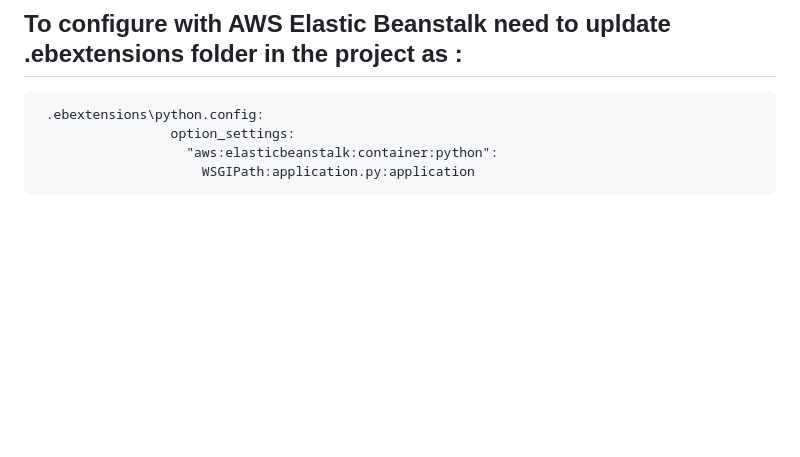
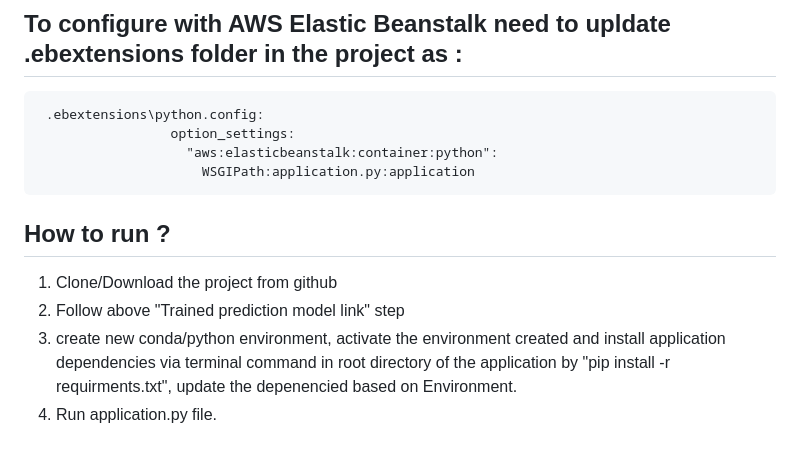
Before and after one commit to Niraj2020/cotton-disease-detection, a Markdown page: README.md, the part around the change. Rendered like a GitHub page; blank space fills up the shorter version.

```diff
--- a/README.md
+++ b/README.md
@@ -70,3 +70,9 @@ we used ImageDataGenerator Module of the Keras Image Preprocessing Library.This
                      option_settings:
                        "aws:elasticbeanstalk:container:python":
                          WSGIPath:application.py:application
+
+## How to run ?
+1. Clone/Download the project from github
+2. Follow above "Trained prediction model link" step
+3. create new conda/python environment, activate the environment created and install application dependencies via terminal command in root directory of the application by "pip install -r requirments.txt", update the depenencied based on Environment.
+4. Run application.py file.
```
